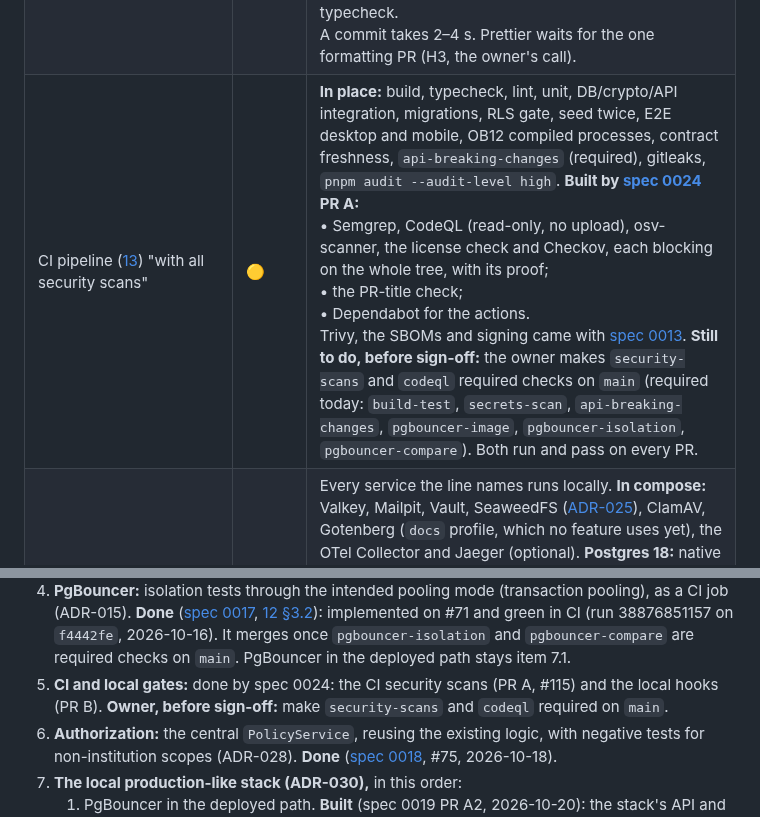
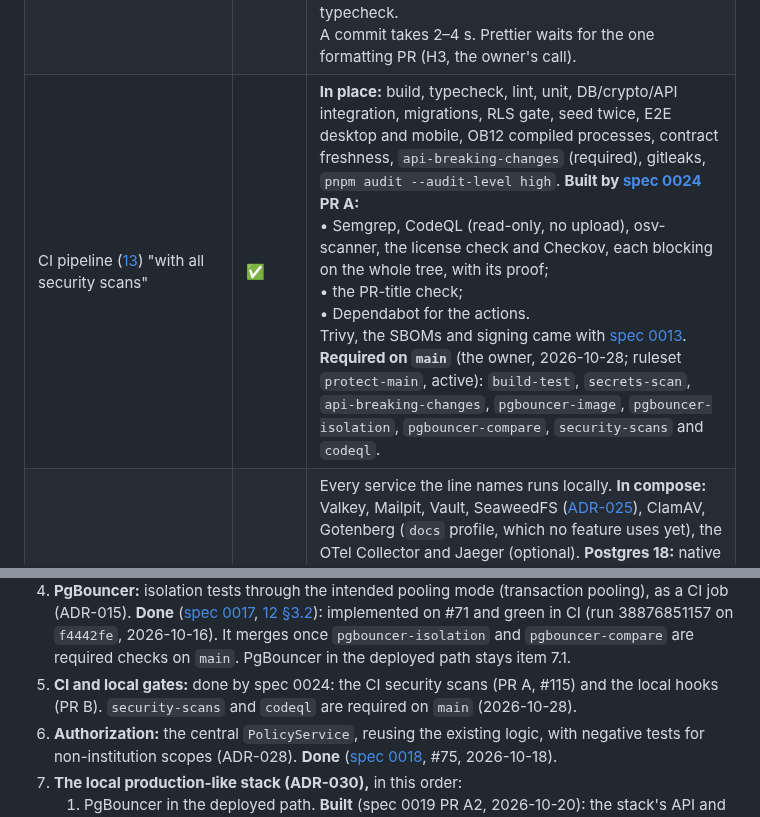
Before and after one commit to w1t3ack3r/univarse, a Markdown page: docs/18-roadmap.md, 2 parts joined by grey strips. Rendered like a GitHub page.

Commit message:
docs(roadmap): security-scans and codeql are required on main
Co-Authored-By: Claude Opus 5.5 <noreply@anthropic.com>

```diff
--- a/docs/18-roadmap.md
+++ b/docs/18-roadmap.md
@@ -68,7 +68,7 @@ Each roadmap line checked against the repository, CI and the decision log.
 |---|---|---|
 | Monorepo (pnpm + Turborepo), shared configs | ✅ | `turbo.json`, `tsconfig.base.json`, `eslint.config.mjs` (strict type-checked), `.prettierrc.json`, `.editorconfig` |
 | lefthook, commitlint | ✅ | **Built by [spec 0024](specs/0024-ci-security-gates.md) PR B** ([13 §2](13-ci-cd-and-workflow.md)), installed by `pnpm install`:<br>• pre-commit: gitleaks on the staged changes, pinned and checksum-verified;<br>• commit-msg: the Conventional Commit check, by the same code as CI's PR-title check (it replaced commitlint, which took 4–5 s);<br>• pre-push: ESLint on the pushed files and the affected typecheck.<br>A commit takes 2–4 s. Prettier waits for the one formatting PR (H3, the owner's call). |
-| CI pipeline ([13](13-ci-cd-and-workflow.md)) "with all security scans" | 🟡 | **In place:** build, typecheck, lint, unit, DB/crypto/API integration, migrations, RLS gate, seed twice, E2E desktop and mobile, OB12 compiled processes, contract freshness, `api-breaking-changes` (required), gitleaks, `pnpm audit --audit-level high`. **Built by [spec 0024](specs/0024-ci-security-gates.md) PR A:**<br>• Semgrep, CodeQL (read-only, no upload), osv-scanner, the license check and Checkov, each blocking on the whole tree, with its proof;<br>• the PR-title check;<br>• Dependabot for the actions.<br>Trivy, the SBOMs and signing came with [spec 0013](specs/0013-container-images-scan-sign.md). **Still to do, before sign-off:** the owner makes `security-scans` and `codeql` required checks on `main` (required today: `build-test`, `secrets-scan`, `api-breaking-changes`, `pgbouncer-image`, `pgbouncer-isolation`, `pgbouncer-compare`). Both run and pass on every PR. |
+| CI pipeline ([13](13-ci-cd-and-workflow.md)) "with all security scans" | ✅ | **In place:** build, typecheck, lint, unit, DB/crypto/API integration, migrations, RLS gate, seed twice, E2E desktop and mobile, OB12 compiled processes, contract freshness, `api-breaking-changes` (required), gitleaks, `pnpm audit --audit-level high`. **Built by [spec 0024](specs/0024-ci-security-gates.md) PR A:**<br>• Semgrep, CodeQL (read-only, no upload), osv-scanner, the license check and Checkov, each blocking on the whole tree, with its proof;<br>• the PR-title check;<br>• Dependabot for the actions.<br>Trivy, the SBOMs and signing came with [spec 0013](specs/0013-container-images-scan-sign.md). **Required on `main`** (the owner, 2026-10-28; ruleset `protect-main`, active): `build-test`, `secrets-scan`, `api-breaking-changes`, `pgbouncer-image`, `pgbouncer-isolation`, `pgbouncer-compare`, `security-scans` and `codeql`. |
 | `compose.dev.yml` services | ✅ | Every service the line names runs locally. **In compose:** Valkey, Mailpit, Vault, SeaweedFS ([ADR-025](19-decision-log.md)), ClamAV, Gotenberg (`docs` profile, which no feature uses yet), the OTel Collector and Jaeger (optional). **Postgres 18:** native on the host by [ADR-015](19-decision-log.md); CI uses `postgres:18`. **PgBouncer:** ✅ built from source on distroless, in transaction pooling ([spec 0017](specs/0017-pgbouncer-isolation.md)); the isolation suites run through it in CI (`pgbouncer-isolation`, `pgbouncer-compare`), and the stack's API and worker reach PostgreSQL only through it ([spec 0019](specs/0019-local-production-stack.md)). Was 🟡 only for PgBouncer, now built. |
 | `packages/db`: schemas, roles/grants, RLS template + checker, `forTenant`, `withTenantTx`, `ShardRegistry` | ✅ | Platform and tenant Prisma schemas; `db:setup` least-privilege roles; `rls:check` with a negative control ([12 §3](12-testing-strategy.md) layer 1); `forTenant`/`withTenantTx` in `packages/db`; `ShardRegistry` in the API. Pool limits per [ADR-026](19-decision-log.md). |
 | API skeleton: NestJS/Fastify, config validation, tenant resolver, Problem Details, rate limiting, security headers, health, OTel + Pino, OpenAPI, `api-client` | ✅ | Tenant from the Host; zod config at boot; Problem Details filter (503 `server.busy` per ADR-026); Valkey rate limits; security headers; `/health/live` and `/health/ready`. Logs and traces: [spec 0012](specs/0012-observability-logs-and-traces.md), complete. Contract and client: [spec 0011](specs/0011-openapi-and-api-client.md), complete. |
@@ -120,7 +120,7 @@ Each roadmap line checked against the repository, CI and the decision log.
 2. **Job isolation:** cross-tenant claim tests for the file-scan worker and the key sweep (layer 4). **Done** ([spec 0014](specs/0014-job-isolation.md); #64, head `6d3e358`, merged as `a8a7e52` on 2026-10-13).
 3. **Cache isolation:** product-cache invalidation (P7) and key-forget propagation (layer 5). **Done** for today's caches ([spec 0015](specs/0015-cache-isolation.md), completion record; #66, head `b24fb4c`, merged as `b4df59d` on 2026-10-13). Follow-up: the database-trigger and platform-outbox spec, for the writes the static guard can't see.
 4. **PgBouncer:** isolation tests through the intended pooling mode (transaction pooling), as a CI job (ADR-015). **Done** ([spec 0017](specs/0017-pgbouncer-isolation.md), [12 §3.2](12-testing-strategy.md)): implemented on #71 and green in CI (run 38876851157 on `f4442fe`, 2026-10-16). It merges once `pgbouncer-isolation` and `pgbouncer-compare` are required checks on `main`. PgBouncer in the deployed path stays item 7.1.
-5. **CI and local gates:** done by spec 0024: the CI security scans (PR A, #115) and the local hooks (PR B). **Owner, before sign-off:** make `security-scans` and `codeql` required on `main`.
+5. **CI and local gates:** done by spec 0024: the CI security scans (PR A, #115) and the local hooks (PR B). `security-scans` and `codeql` are required on `main` (2026-10-28).
 6. **Authorization:** the central `PolicyService`, reusing the existing logic, with negative tests for non-institution scopes (ADR-028). **Done** ([spec 0018](specs/0018-policy-service.md), #75, 2026-10-18).
 7. **The local production-like stack (ADR-030),** in this order:
    1. PgBouncer in the deployed path. **Built** (spec 0019 PR A2, 2026-10-20): the stack's API and worker reach PostgreSQL only through it, over verified TLS. PB1 through the stack's PgBouncer follows in PR B;
```
